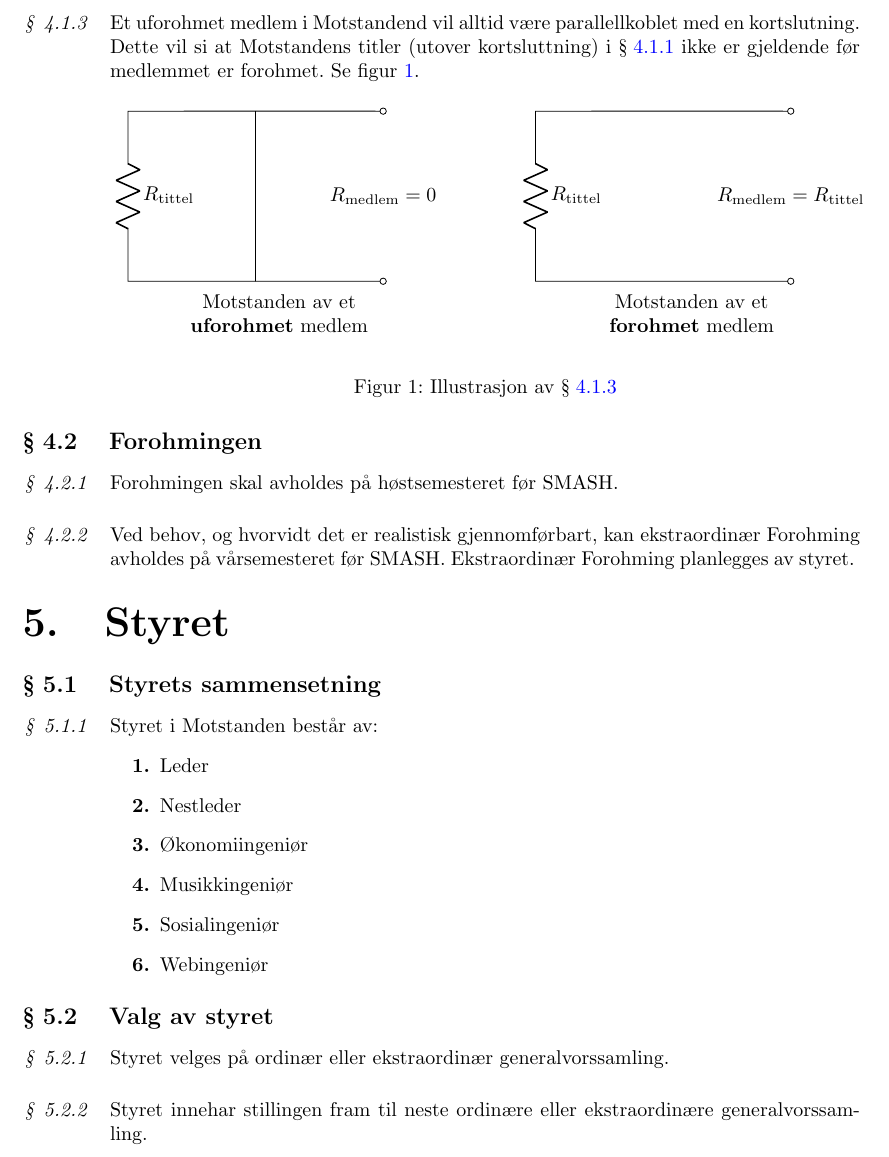
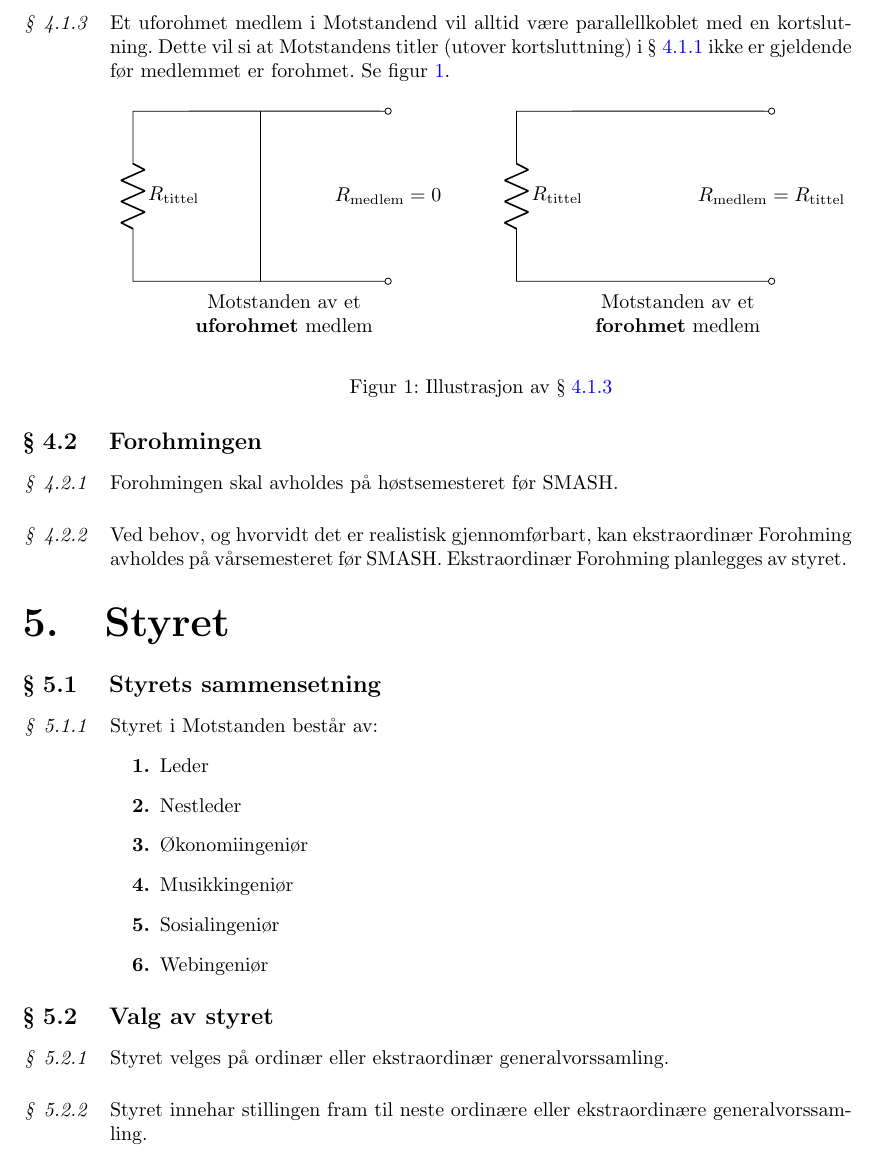
Before and after one commit to Motstanden/motstanden-statutter, a LaTeX document (statutter.tex): part of page 6 of 7, cut so that both start at the same text. Compiled offline with pdfLaTeX.

Commit message:
'Jenkly' adjust sizes to avoid overfull hbox

```diff
--- a/statutter.tex
+++ b/statutter.tex
@@ -42,7 +42,7 @@
         \addtocontents{toc}{\setcounter{tocdepth}{1}}
         \titleformat{\subsection}[runin]{\normalfont}{\textit{\hspace{1pt}\S\hspace{4pt}\thesubsection}}{0pt}{\rule{12pt}{0pt}}{}
         \subsection{}#1
-        \begin{minipage}[t]{0.9\linewidth}
+        \begin{minipage}[t]{0.89\linewidth}
     }
     {
         \end{minipage}
@@ -55,7 +55,7 @@
     {
         \titleformat{\subsubsection}[runin]{\normalfont}{\hspace{1pt}\textit{\S\hspace{5pt}\thesubsubsection}}{0pt}{\rule{4pt}{0pt}}{}
         \subsubsection{}#1
-        \begin{minipage}[t]{0.9\linewidth}
+        \begin{minipage}[t]{0.89\linewidth}
     }
     {
         \end{minipage}
@@ -224,13 +224,11 @@
         		Et uforohmet medlem i Motstandend vil alltid være parallellkoblet med en kortslutning. Dette vil si at Motstandens titler (utover kortsluttning) i \S\hspace{3pt}\ref{motstandens_titler} ikke er gjeldende før medlemmet er forohmet. Se figur \ref{figur_uforohment_tittel}.
         	\end{statute}
 
-        	\begin{minipage}[H]{0.1\linewidth}
-        		\hfill
-        	\end{minipage}
+            \hfill
       		\begin{minipage}[H]{0.9\linewidth}
       			\captionsetup{type=figure}
       			\centering
-	       		\begin{minipage}{0.45\linewidth}
+	       		\begin{minipage}{0.475\linewidth}
 	       			\vspace{\baselineskip}
 					\centering
 		            \begin{circuitikz}[scale=1.5]
@@ -248,7 +246,7 @@
 		            \vspace{\baselineskip}
 	        	\end{minipage}
         		\hfill
-	        	\begin{minipage}{0.45\linewidth}
+	        	\begin{minipage}{0.475\linewidth}
 	        		\vspace{\baselineskip}
 	        		\centering
 	        		\begin{circuitikz}[scale=1.5]
```
